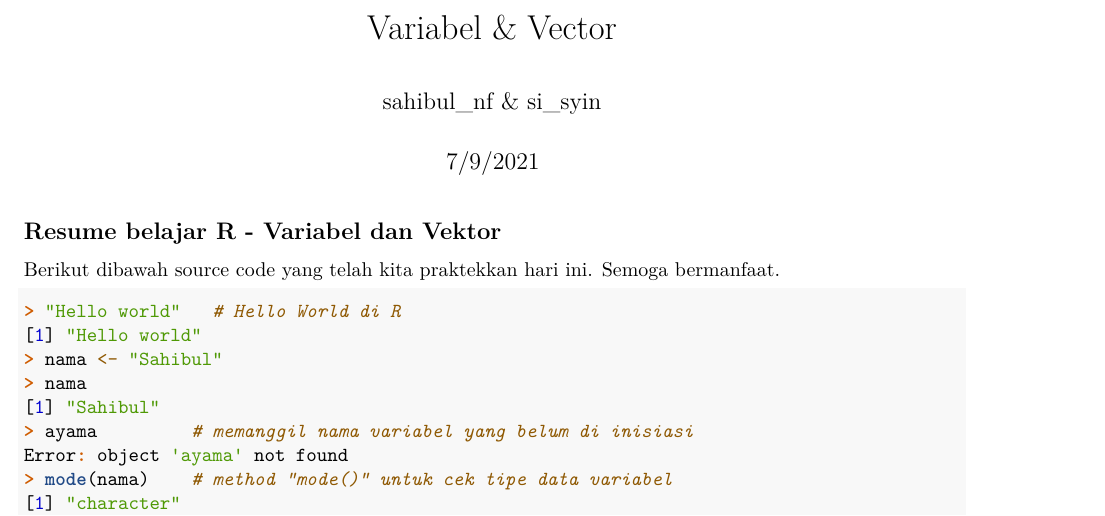
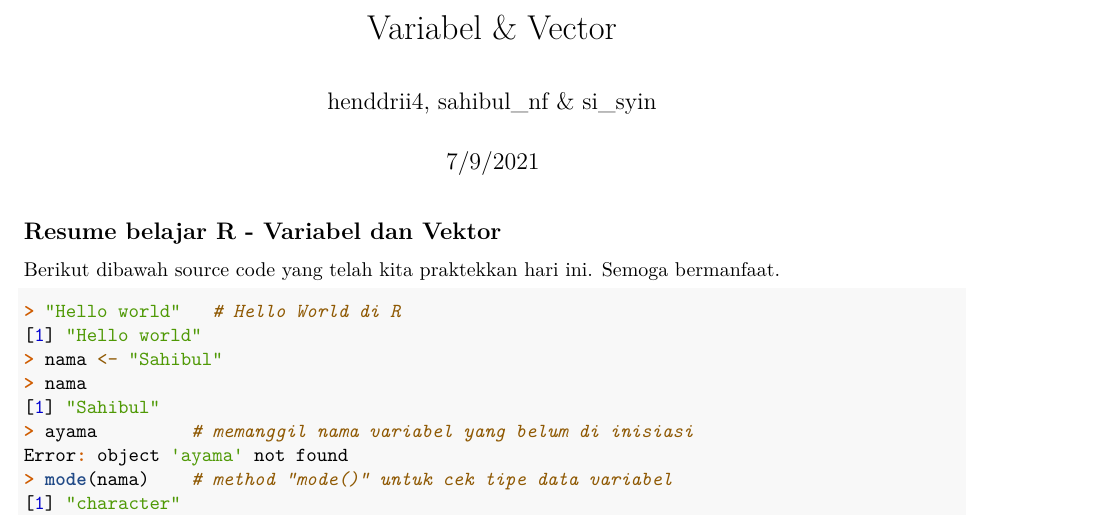
Before and after one commit to sahibul-nf/belajar-R-programming, an R Markdown document (Variabel & Vector.Rmd): part of page 1 of 2, cut so that both start at the same text. Rendered offline with R 4.5, knitr and Pandoc, then LaTeX, with nearby package versions.

Commit message:
Update variabel & vector source code docs

```diff
--- a/Variabel & Vector.Rmd
+++ b/Variabel & Vector.Rmd
@@ -1,6 +1,6 @@
 ---
 title: "Variabel & Vector"
-author: "sahibul_nf & si_syin"
+author: "henddrii4, sahibul_nf & si_syin"
 date: "7/9/2021"
 output:
   pdf_document: default
```
Also changed, not shown: Variabel---Vector.html (deleted), Variabel---Vector.pdf.
